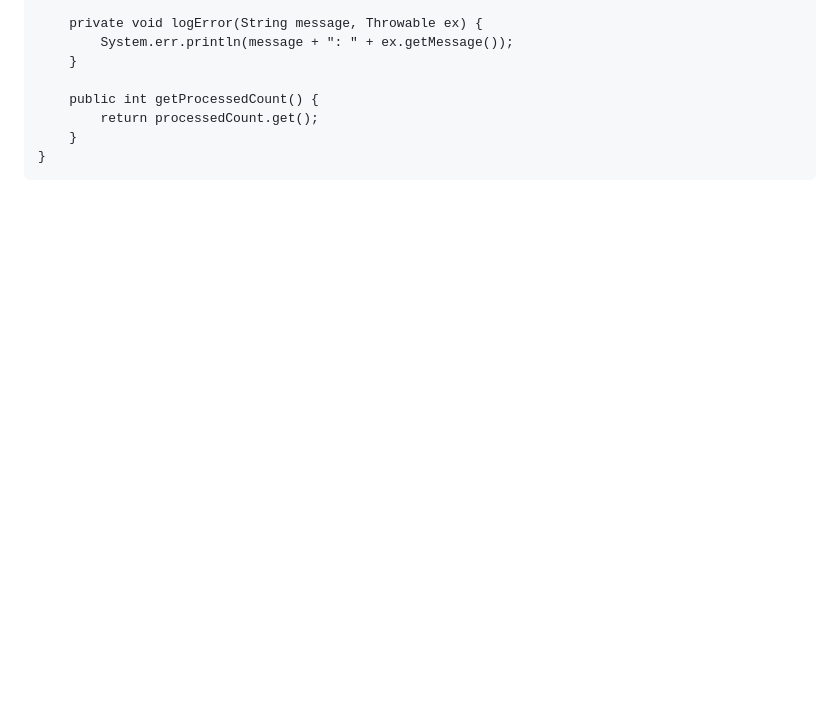
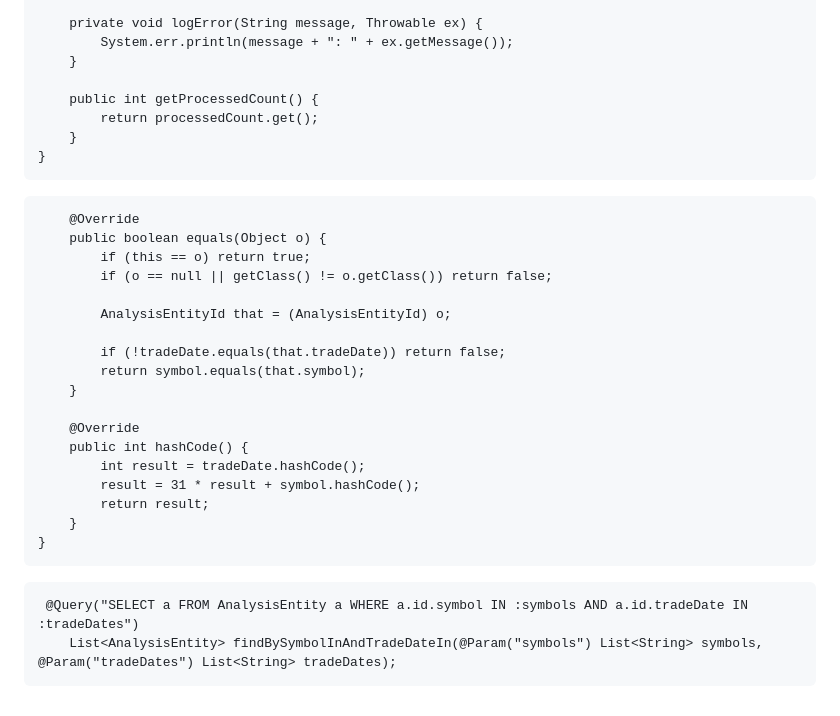
Before and after one commit to ArticSaber/skin-disease-classification, a Markdown page: final.md, the part around the change. Drawn GitHub-style; blank space fills up the shorter version.

````diff
--- a/final.md
+++ b/final.md
@@ -591,3 +591,28 @@ public class BatchProcessingService {
     }
 }
 ```
+```
+    @Override
+    public boolean equals(Object o) {
+        if (this == o) return true;
+        if (o == null || getClass() != o.getClass()) return false;
+
+        AnalysisEntityId that = (AnalysisEntityId) o;
+
+        if (!tradeDate.equals(that.tradeDate)) return false;
+        return symbol.equals(that.symbol);
+    }
+
+    @Override
+    public int hashCode() {
+        int result = tradeDate.hashCode();
+        result = 31 * result + symbol.hashCode();
+        return result;
+    }
+}
+```
+
+```
+ @Query("SELECT a FROM AnalysisEntity a WHERE a.id.symbol IN :symbols AND a.id.tradeDate IN :tradeDates")
+    List<AnalysisEntity> findBySymbolInAndTradeDateIn(@Param("symbols") List<String> symbols, @Param("tradeDates") List<String> tradeDates);
+```
````
